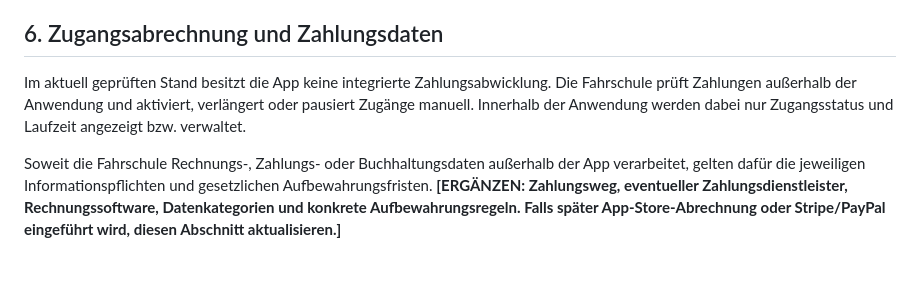
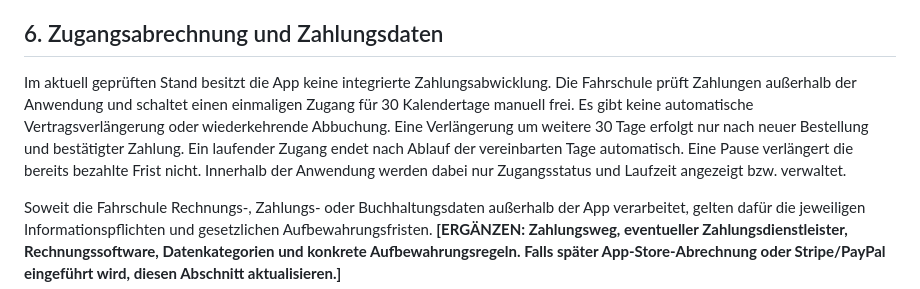
Before and after one commit to Cra4Zzy/Andreas-app, a Markdown page: docs/legal/datenschutz-entwurf.md, the part around the change. GitHub-like rendering; blank space fills up the shorter version.

Commit message:
Align Abbate legal draft with paid one-time 30-day access and no auto-renewal

```diff
--- a/docs/legal/datenschutz-entwurf.md
+++ b/docs/legal/datenschutz-entwurf.md
@@ -52,7 +52,7 @@ Für dokumentierte Schulungen oder Prüfungen können insbesondere Teilnehmerken
 
 ## 6. Zugangsabrechnung und Zahlungsdaten
 
-Im aktuell geprüften Stand besitzt die App keine integrierte Zahlungsabwicklung. Die Fahrschule prüft Zahlungen außerhalb der Anwendung und aktiviert, verlängert oder pausiert Zugänge manuell. Innerhalb der Anwendung werden dabei nur Zugangsstatus und Laufzeit angezeigt bzw. verwaltet.
+Im aktuell geprüften Stand besitzt die App keine integrierte Zahlungsabwicklung. Die Fahrschule prüft Zahlungen außerhalb der Anwendung und schaltet einen einmaligen Zugang für 30 Kalendertage manuell frei. Es gibt keine automatische Vertragsverlängerung oder wiederkehrende Abbuchung. Eine Verlängerung um weitere 30 Tage erfolgt nur nach neuer Bestellung und bestätigter Zahlung. Ein laufender Zugang endet nach Ablauf der vereinbarten Tage automatisch. Eine Pause verlängert die bereits bezahlte Frist nicht. Innerhalb der Anwendung werden dabei nur Zugangsstatus und Laufzeit angezeigt bzw. verwaltet.
 
 Soweit die Fahrschule Rechnungs-, Zahlungs- oder Buchhaltungsdaten außerhalb der App verarbeitet, gelten dafür die jeweiligen Informationspflichten und gesetzlichen Aufbewahrungsfristen. **[ERGÄNZEN: Zahlungsweg, eventueller Zahlungsdienstleister, Rechnungssoftware, Datenkategorien und konkrete Aufbewahrungsregeln. Falls später App-Store-Abrechnung oder Stripe/PayPal eingeführt wird, diesen Abschnitt aktualisieren.]**
 
```
